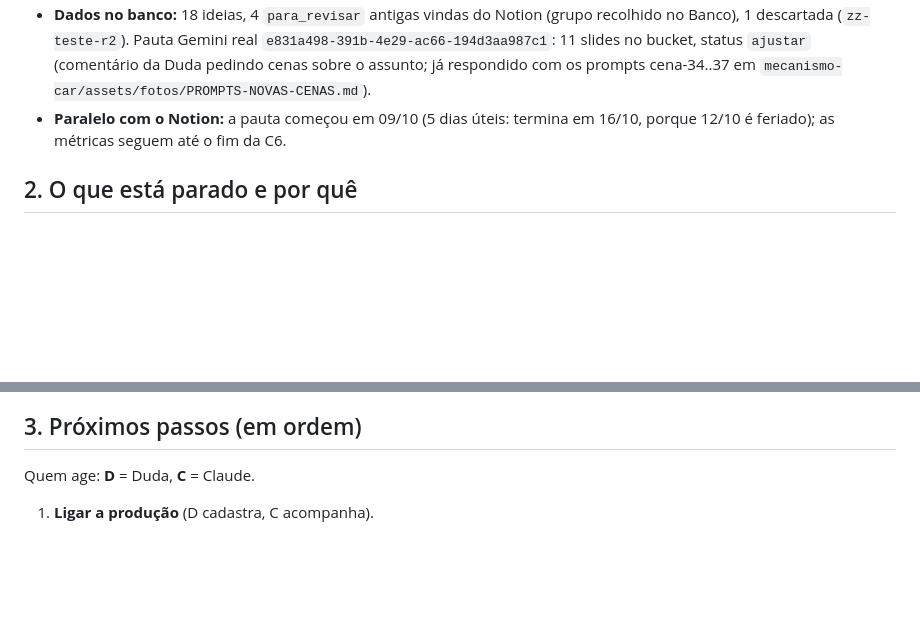
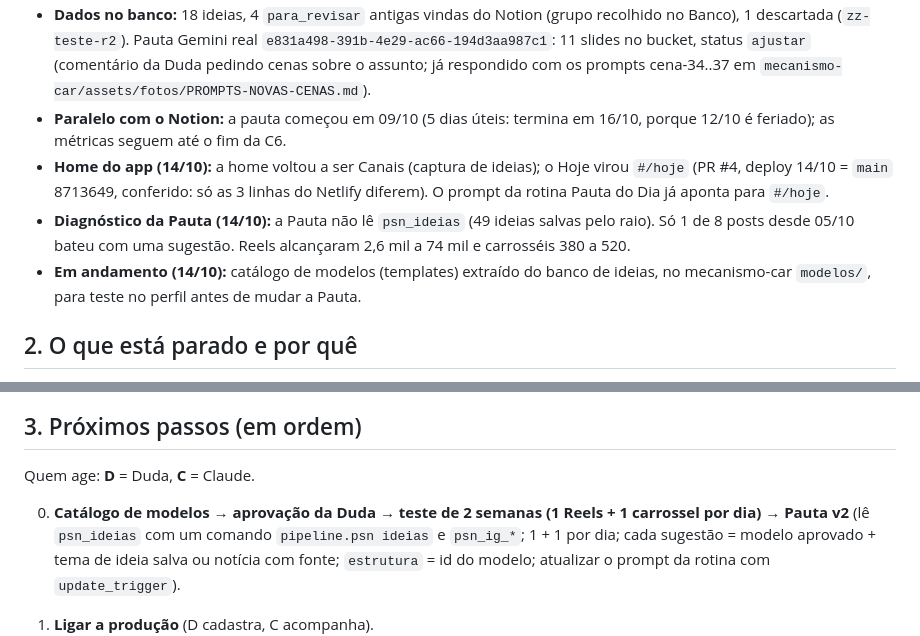
Before and after one commit to sorellaidigital/psn-planejamentosemneura, a Markdown page: docs/CONTINUAR.md, 2 parts joined by grey strips. Rendered like a GitHub page; blank space fills up the shorter version.

```diff
--- a/docs/CONTINUAR.md
+++ b/docs/CONTINUAR.md
@@ -18,6 +18,9 @@ anexado (ferramenta `add_repo`, `owner=sorellaidigital`, `repo=mecanismo-car`; d
   Pauta Gemini real `e831a498-391b-4e29-ac66-194d3aa987c1`: 11 slides no bucket, status `ajustar` (comentário da Duda pedindo cenas sobre o assunto;
   já respondido com os prompts cena-34..37 em `mecanismo-car/assets/fotos/PROMPTS-NOVAS-CENAS.md`).
 - **Paralelo com o Notion:** a pauta começou em 09/10 (5 dias úteis: termina em 16/10, porque 12/10 é feriado); as métricas seguem até o fim da C6.
+- **Home do app (14/10):** a home voltou a ser Canais (captura de ideias); o Hoje virou `#/hoje` (PR #4, deploy 14/10 = `main` 8713649, conferido: só as 3 linhas do Netlify diferem). O prompt da rotina Pauta do Dia já aponta para `#/hoje`.
+- **Diagnóstico da Pauta (14/10):** a Pauta não lê `psn_ideias` (49 ideias salvas pelo raio). Só 1 de 8 posts desde 05/10 bateu com uma sugestão. Reels alcançaram 2,6 mil a 74 mil e carrosséis 380 a 520.
+- **Em andamento (14/10):** catálogo de modelos (templates) extraído do banco de ideias, no mecanismo-car `modelos/`, para teste no perfil antes de mudar a Pauta.
 
 ## 2. O que está parado e por quê
 
@@ -31,6 +34,8 @@ Só a Duda cadastra secrets; o Claude não deve pedir nem receber os valores.
 ## 3. Próximos passos (em ordem)
 
 Quem age: **D** = Duda, **C** = Claude.
+
+0. **Catálogo de modelos → aprovação da Duda → teste de 2 semanas (1 Reels + 1 carrossel por dia) → Pauta v2** (lê `psn_ideias` com um comando `pipeline.psn ideias` e `psn_ig_*`; 1 + 1 por dia; cada sugestão = modelo aprovado + tema de ideia salva ou notícia com fonte; `estrutura` = id do modelo; atualizar o prompt da rotina com `update_trigger`).
 
 1. **Ligar a produção** (D cadastra, C acompanha).
    - *O que fazer:* D cria `ANTHROPIC_API_KEY` (de um workspace dedicado com limite de gasto no Console) e `PSN_ROTINA_SEGREDO` (mesmo valor do ambiente "Instagram") — para conferir sem expor o valor: se a 1ª execução iniciar os itens, bate; se aparecer "segredo inválido" (erro 42501), o valor está diferente em
```
Also changed, not shown: other parts of docs/CONTINUAR.md (+1 -1 lines), CLAUDE.md (+1 -1 lines), docs/DECISOES.md (+3 -0 lines).
